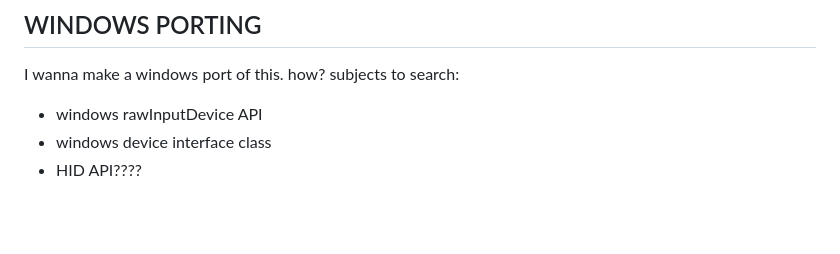
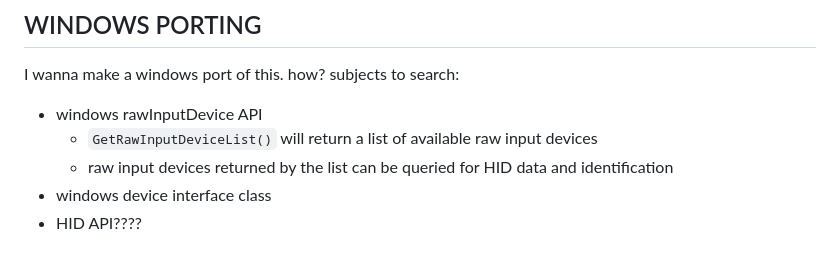
Before and after one commit to guarapicci/omniGlass, a Markdown page: readme.md, the part around the change. GitHub-like rendering; blank space fills up the shorter version.

```diff
--- a/readme.md
+++ b/readme.md
@@ -57,6 +57,8 @@ int main(int argc, char **argv) {
 ## WINDOWS PORTING
 I wanna make a windows port of this. how? subjects to search:
 - windows rawInputDevice API
+  - `GetRawInputDeviceList()` will return a list of available raw input devices
+  - raw input devices returned by the list can be queried for HID data and identification
 - windows device interface class
 - HID API????
 
```
